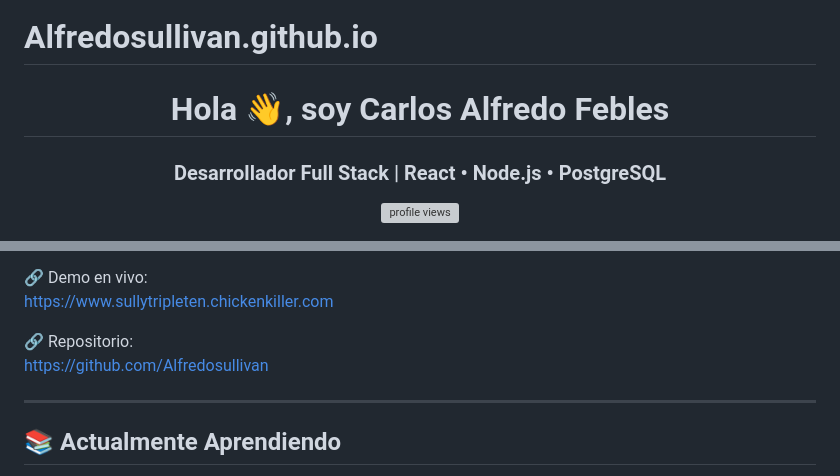
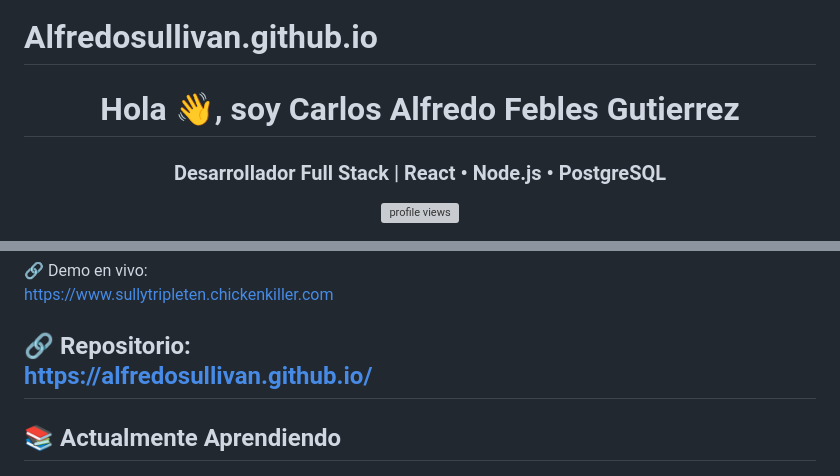
Before and after one commit to Alfredosullivan/Alfredosullivan.github.io, a Markdown page: README.md, 2 parts joined by grey strips. Drawn GitHub-style; grey boxes are pictures that could not be loaded.

```diff
--- a/README.md
+++ b/README.md
@@ -1,6 +1,6 @@
 # Alfredosullivan.github.io
 
-<h1 align="center">Hola 👋, soy Carlos Alfredo Febles</h1>
+<h1 align="center">Hola 👋, soy Carlos Alfredo Febles Gutierrez</h1>
 <h3 align="center">Desarrollador Full Stack | React • Node.js • PostgreSQL</h3>
 
 <p align="center">
@@ -78,8 +76,7 @@ React · Node.js · Express · PostgreSQL · API REST
 https://www.sullytripleten.chickenkiller.com
 
 🔗 Repositorio:
-https://github.com/Alfredosullivan
-
+https://alfredosullivan.github.io/
 ---
 
 ## 📚 Actualmente Aprendiendo
```
Also changed, not shown: other parts of README.md (+0 -2 lines).
